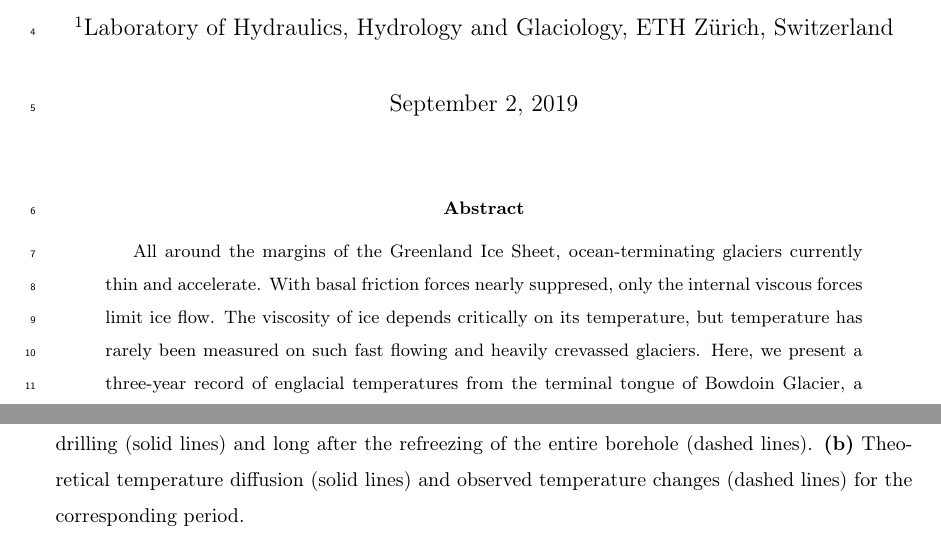
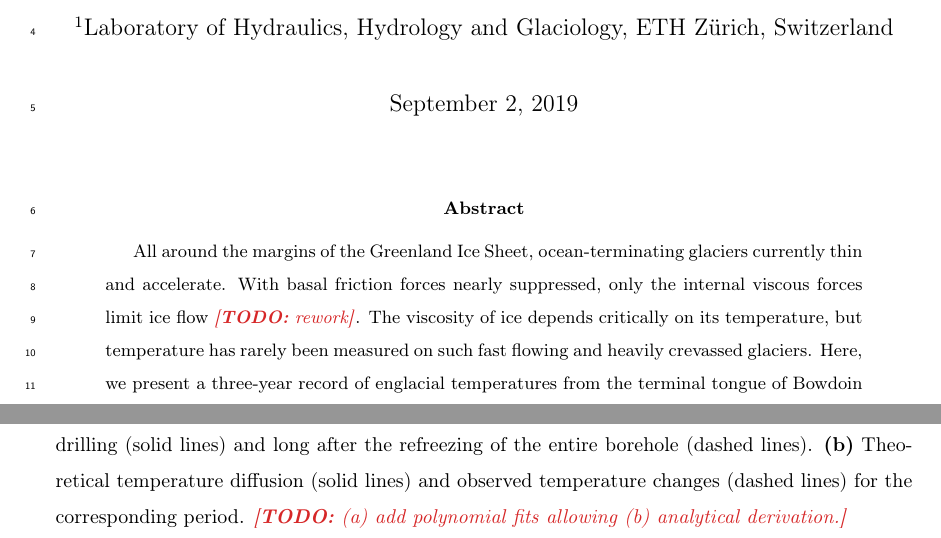
Before and after one commit to juseg/bowdoin, a LaTeX paper (articles/temperature/bowdoin-temperature.tex): two parts of pages 1 and 13 of 18, joined at a grey line, cut so that both start at the same text. Compiled offline with pdfLaTeX; a missing bibliography style is replaced by a similar one.

Commit message:
Apply minor corrections from Martin.

```diff
--- a/articles/temperature/bowdoin-temperature.tex
+++ b/articles/temperature/bowdoin-temperature.tex
@@ -54,7 +54,8 @@
 
     All around the margins of the Greenland Ice Sheet, ocean-terminating
     glaciers currently thin and accelerate. With basal friction forces nearly
-    suppresed, only the internal viscous forces limit ice flow. The viscosity
+    suppressed, only the internal viscous forces limit ice flow \todo{rework}.
+    The viscosity
     of ice depends critically on its temperature, but temperature has rarely
     been measured on such fast flowing and heavily crevassed glaciers.
     %
@@ -706,7 +707,8 @@
           lines).
         \textbf{(b)} Theoretical temperature diffusion (solid lines) and
           observed temperature changes (dashed lines) for the corresponding
-          period.}
+          period.
+        \todo{(a) add polynomial fits allowing (b) analytical derivation.}}
       \label{fig:profiles}
     \end{figure}
 
```
Also changed, not shown: articles/temperature/bowdoin-temperature.tex (8 more changed lines).
